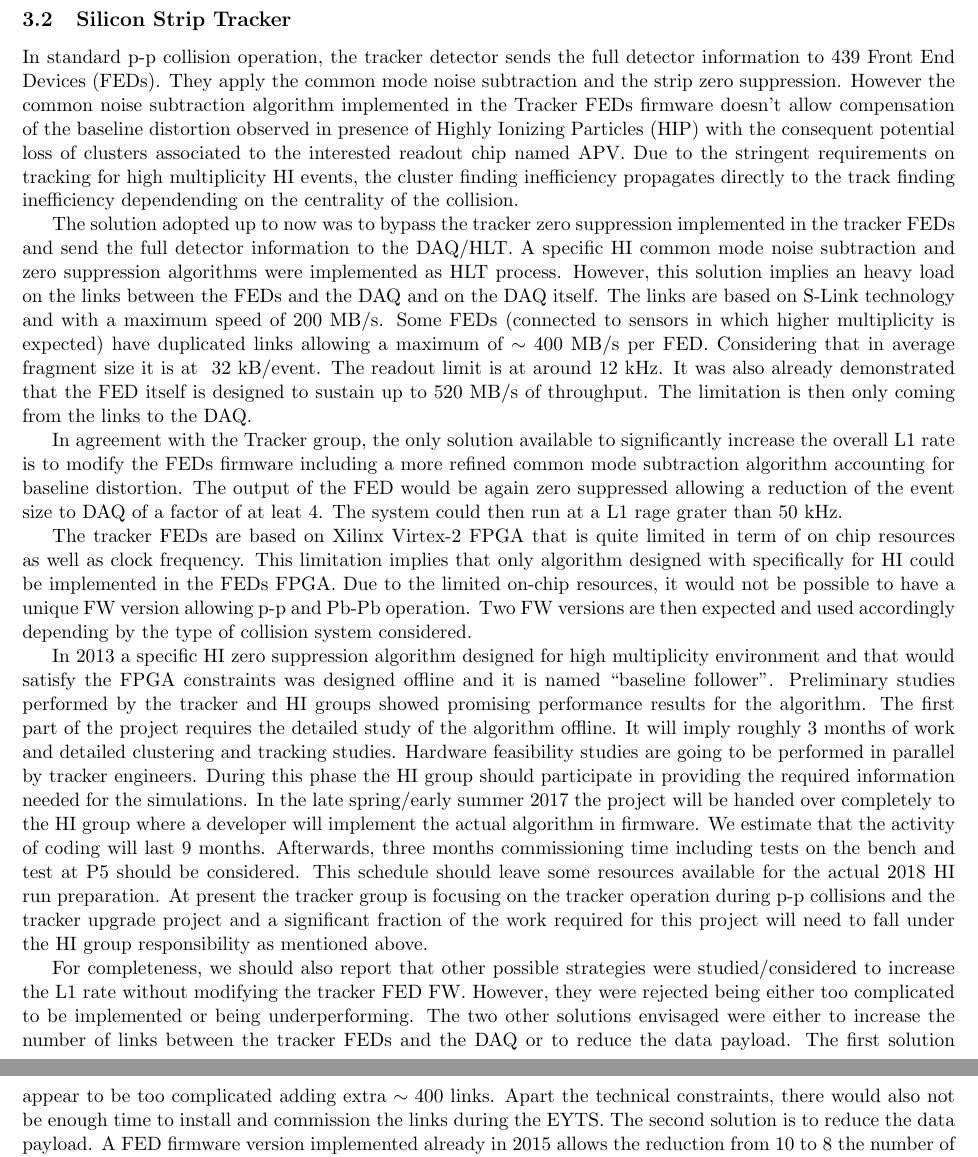
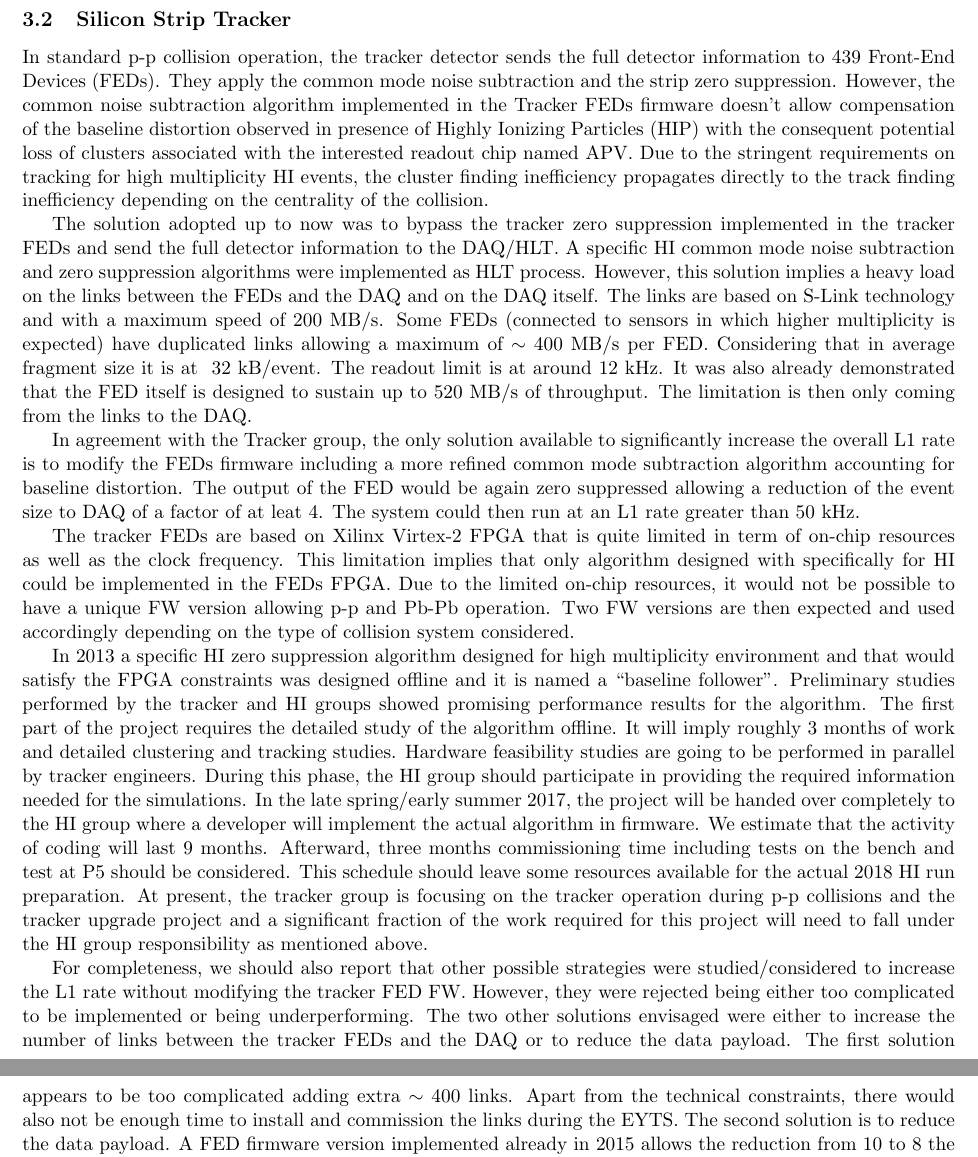
Before and after one commit to icali/MITHIG, a LaTeX document (DOEProposal_HW_2017/notes/DOEProposal_HW_2017/proposal.tex, which reads DOEProposal_HW_2017/notes/DOEProposal_HW_2017/tracker.tex): two parts of pages 12 and 13 of 17, joined at a grey line, cut so that both start at the same text. Compiled offline with pdfLaTeX.

Commit message:
corrected typos

```diff
--- a/DOEProposal_HW_2017/notes/DOEProposal_HW_2017/tracker.tex
+++ b/DOEProposal_HW_2017/notes/DOEProposal_HW_2017/tracker.tex
@@ -1,13 +1,13 @@
 \subsection{Silicon Strip Tracker\label{subsec:SiTracker}}
-In standard p-p collision operation, the tracker detector sends the full detector information to 439 Front End Devices (FEDs). They apply the common mode noise subtraction and the strip zero suppression. However the common noise subtraction algorithm implemented in the Tracker FEDs firmware doesn’t allow compensation of the baseline distortion observed in presence of Highly Ionizing Particles (HIP) with the consequent potential loss of clusters associated to the interested readout chip named APV. Due to the stringent requirements on tracking for high multiplicity HI events, the cluster finding inefficiency propagates directly to the track finding inefficiency dependending on the centrality of the collision.
+In standard p-p collision operation, the tracker detector sends the full detector information to 439 Front-End Devices (FEDs). They apply the common mode noise subtraction and the strip zero suppression. However, the common noise subtraction algorithm implemented in the Tracker FEDs firmware doesn't allow compensation of the baseline distortion observed in presence of Highly Ionizing Particles (HIP) with the consequent potential loss of clusters associated with the interested readout chip named APV. Due to the stringent requirements on tracking for high multiplicity HI events, the cluster finding inefficiency propagates directly to the track finding inefficiency depending on the centrality of the collision.
 
-The solution adopted up to now was to bypass the tracker zero suppression implemented in the tracker FEDs and send the full detector information to the DAQ/HLT. A specific HI common mode noise subtraction and zero suppression algorithms were implemented as HLT process. However, this solution implies an heavy load on the links between the FEDs and the DAQ and on the DAQ itself. The links are based on S-Link technology and with a maximum speed of 200 MB/s. Some FEDs (connected to sensors in which higher multiplicity is expected) have duplicated links allowing a maximum of $\sim 400$ MB/s per FED.  Considering that in average fragment size it is at ~32 kB/event. The readout limit is at around 12 kHz. It was also already demonstrated that the FED itself is designed to sustain up to 520 MB/s of throughput. The limitation is then only coming from the links to the DAQ.
+The solution adopted up to now was to bypass the tracker zero suppression implemented in the tracker FEDs and send the full detector information to the DAQ/HLT. A specific HI common mode noise subtraction and zero suppression algorithms were implemented as HLT process. However, this solution implies a heavy load on the links between the FEDs and the DAQ and on the DAQ itself. The links are based on S-Link technology and with a maximum speed of 200 MB/s. Some FEDs (connected to sensors in which higher multiplicity is expected) have duplicated links allowing a maximum of $\sim 400$ MB/s per FED.  Considering that in average fragment size it is at ~32 kB/event. The readout limit is at around 12 kHz. It was also already demonstrated that the FED itself is designed to sustain up to 520 MB/s of throughput. The limitation is then only coming from the links to the DAQ.
 
-In agreement with the Tracker group, the only solution available to significantly increase the overall L1 rate is to modify the FEDs firmware including a more refined common mode subtraction algorithm accounting for baseline distortion. The output of the FED would be again zero suppressed allowing a reduction of the event size to DAQ of a factor of at leat 4. The system could then run at a L1 rage grater than 50 kHz.
+In agreement with the Tracker group, the only solution available to significantly increase the overall L1 rate is to modify the FEDs firmware including a more refined common mode subtraction algorithm accounting for baseline distortion. The output of the FED would be again zero suppressed allowing a reduction of the event size to DAQ of a factor of at leat 4. The system could then run at an L1 rate greater than 50 kHz.
 
-The tracker FEDs are based on Xilinx Virtex-2 FPGA that is quite limited in term of on chip resources as well as clock frequency. This limitation implies that only algorithm designed with specifically for HI could be implemented in the FEDs FPGA. Due to the  limited on-chip resources, it would not be possible to have a unique FW version allowing p-p and Pb-Pb operation. Two FW versions are then expected and used accordingly depending by the type of collision system considered.
+The tracker FEDs are based on Xilinx Virtex-2 FPGA that is quite limited in term of on-chip resources as well as the clock frequency. This limitation implies that only algorithm designed with specifically for HI could be implemented in the FEDs FPGA. Due to the limited on-chip resources, it would not be possible to have a unique FW version allowing p-p and Pb-Pb operation. Two FW versions are then expected and used accordingly depending on the type of collision system considered.
 
-In 2013 a specific HI zero suppression algorithm designed for high multiplicity environment and that would satisfy the FPGA constraints was designed offline and it is named “baseline follower”.  Preliminary studies performed by the tracker and HI groups showed promising performance results for the algorithm. The first part of the project requires the detailed study of the algorithm offline. It will imply roughly 3 months of work and detailed clustering and tracking studies. Hardware feasibility studies are going to be performed in parallel by tracker engineers. During this phase the HI group should participate in providing the required information needed for the simulations. In the late spring/early summer 2017 the project will be handed over completely to the HI group where a developer will implement the actual algorithm in firmware. We estimate that the activity of coding will last 9 months. Afterwards, three months commissioning time including tests on the bench and test at P5 should be considered. This schedule should leave some resources available for the actual 2018 HI run preparation. At present the tracker group is focusing on the tracker operation during p-p collisions and the tracker upgrade project and a significant fraction of the work required for this project will need to fall under the HI group responsibility as mentioned above.
+In 2013 a specific HI zero suppression algorithm designed for high multiplicity environment and that would satisfy the FPGA constraints was designed offline and it is named a ``baseline follower''.  Preliminary studies performed by the tracker and HI groups showed promising performance results for the algorithm. The first part of the project requires the detailed study of the algorithm offline. It will imply roughly 3 months of work and detailed clustering and tracking studies. Hardware feasibility studies are going to be performed in parallel by tracker engineers. During this phase, the HI group should participate in providing the required information needed for the simulations. In the late spring/early summer 2017, the project will be handed over completely to the HI group where a developer will implement the actual algorithm in firmware. We estimate that the activity of coding will last 9 months. Afterward, three months commissioning time including tests on the bench and test at P5 should be considered. This schedule should leave some resources available for the actual 2018 HI run preparation. At present, the tracker group is focusing on the tracker operation during p-p collisions and the tracker upgrade project and a significant fraction of the work required for this project will need to fall under the HI group responsibility as mentioned above.
 
 
-For completeness, we should also report that other possible strategies were studied/considered to increase the L1 rate without modifying the tracker FED FW. However, they were rejected being either too complicated to be implemented or being underperforming. The two other solutions envisaged were either to increase the number of links between the tracker FEDs and the DAQ or to reduce the data payload. The first solution appear to be too complicated adding extra $\sim 400$ links. Apart the technical constraints, there would also not be enough time to install and commission the links during the EYTS. The second solution is to reduce the data payload. A FED firmware version implemented already in 2015 allows the reduction from 10 to 8 the number of bits readout by each strip ADC. However, this strategy would allow moderate increase of $\le 20 \%$ of the overall L1 rate at the cost of a reduction of the detector resolution/sensitivity.
+For completeness, we should also report that other possible strategies were studied/considered to increase the L1 rate without modifying the tracker FED FW. However, they were rejected being either too complicated to be implemented or being underperforming. The two other solutions envisaged were either to increase the number of links between the tracker FEDs and the DAQ or to reduce the data payload. The first solution appears to be too complicated adding extra $\sim 400$ links. Apart from the technical constraints, there would also not be enough time to install and commission the links during the EYTS. The second solution is to reduce the data payload. A FED firmware version implemented already in 2015 allows the reduction from 10 to 8 the number of bits read-out by each strip ADC. However, this strategy would allow a moderate increase of $\le 20 \%$ of the overall L1 rate at the cost of a reduction of the detector resolution/sensitivity.
```
